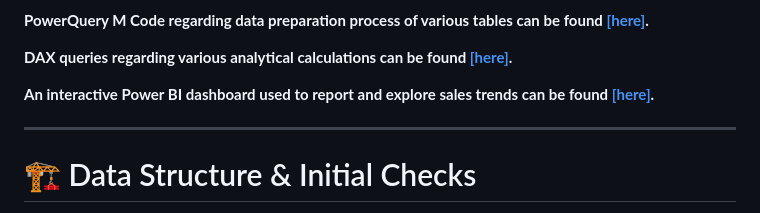
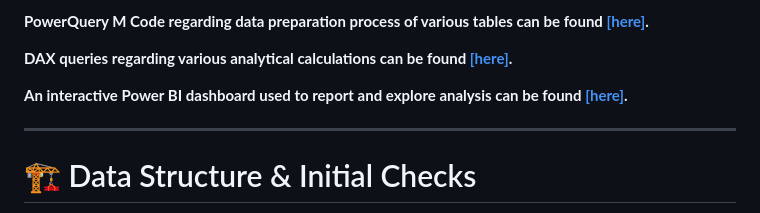
Before and after one commit to mehedibhai101/Annual_Sales_Analytics_Report, a Markdown page: README.md, the part around the change. Rendered like a GitHub page.

```diff
--- a/README.md
+++ b/README.md
@@ -17,7 +17,7 @@ https://github.com/user-attachments/assets/294a84eb-d608-457c-baf5-89c2fe7f6bb3
 
 **DAX queries regarding various analytical calculations can be found [[here]](https://github.com/mehedibhai101/Annual_Sales_Analytics_Report/tree/main/DAX%20Calculations).**
 
-**An interactive Power BI dashboard used to report and explore sales trends can be found [[here]](https://app.powerbi.com/view?r=eyJrIjoiZDMxYjU4NDEtZjkxZS00NTY2LWEzYmMtYTk2OGE5MDljZDU2IiwidCI6IjAwMGY1Mjk5LWU2YTUtNDYxNi1hNTI4LWJjZTNlNGUyYjk4ZCIsImMiOjEwfQ%3D%3D).**
+**An interactive Power BI dashboard used to report and explore analysis can be found [[here]](https://app.powerbi.com/view?r=eyJrIjoiZDMxYjU4NDEtZjkxZS00NTY2LWEzYmMtYTk2OGE5MDljZDU2IiwidCI6IjAwMGY1Mjk5LWU2YTUtNDYxNi1hNTI4LWJjZTNlNGUyYjk4ZCIsImMiOjEwfQ%3D%3D).**
 
 ---
 
```
